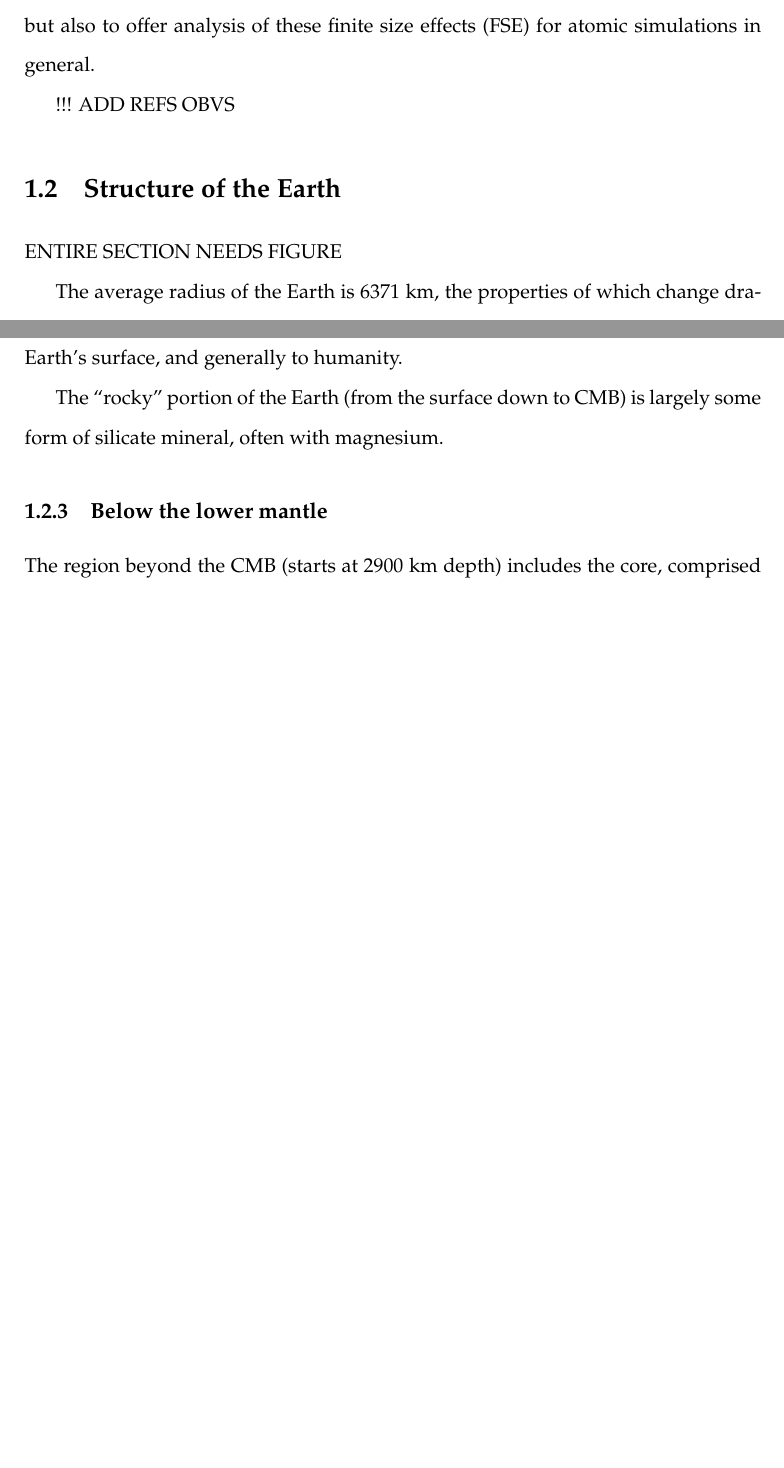
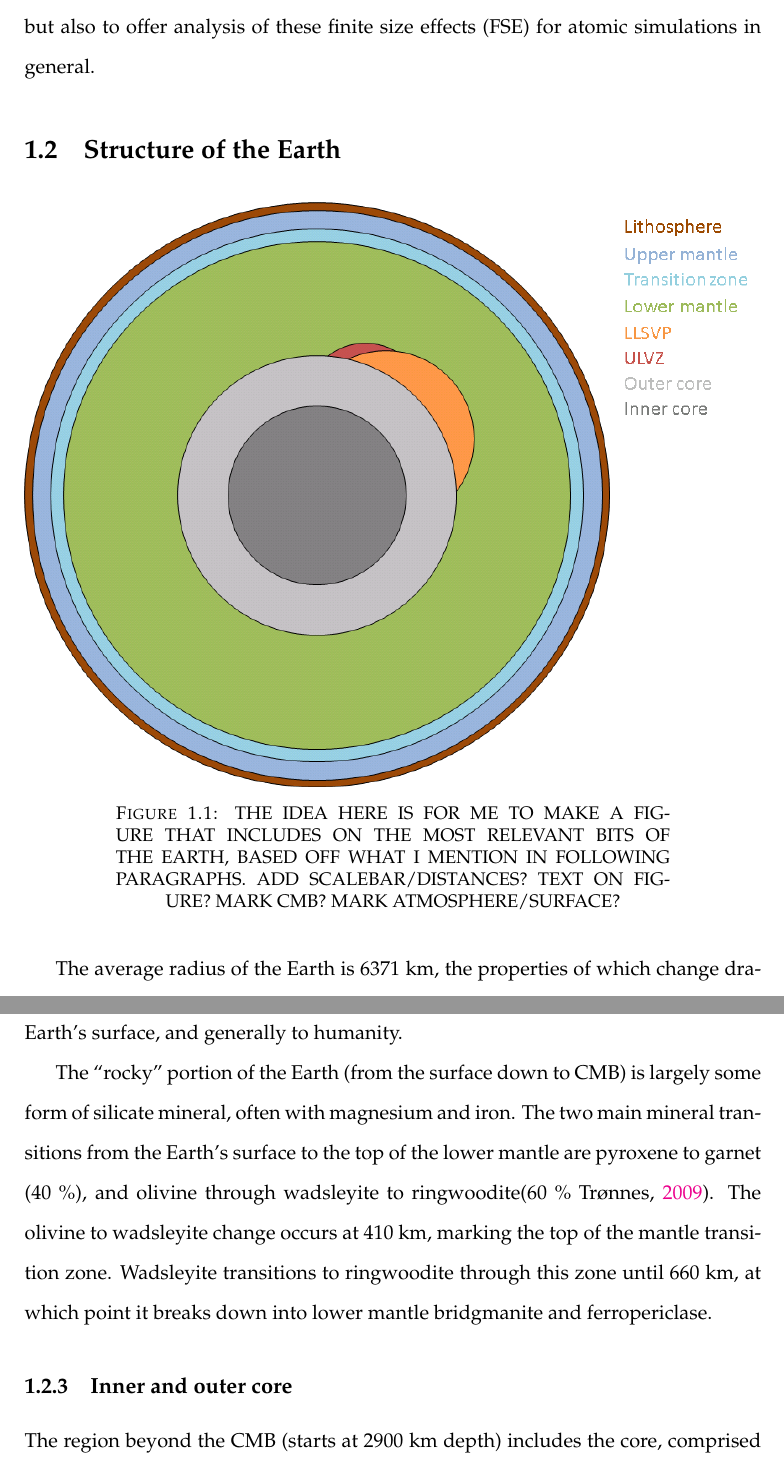
Before and after one commit to ee10bt/thesis, a LaTeX thesis (main.tex, which reads Chapters/Chapter1.tex): two parts of pages 29 and 31 of 97, joined at a grey line, cut so that both start at the same text, the shorter picture padded with empty space. Compiled offline with pdfLaTeX.

Commit message:
finished tasks up to 5, first draft

```diff
--- a/Chapters/Chapter1.tex
+++ b/Chapters/Chapter1.tex
@@ -43,7 +41,7 @@ Working on the atomic-scale, compositional variations are more important than in
 
 Fundamental characteristics of heat transport in atomic systems mean that the size of the system / number of atoms affect the magnitude of the conductivity result. Measures exist to quantify these effects, but simulations may yield incorrect results if system size is not considered. I will look into this to validate my calculated results, but also to offer analysis of these finite size effects (FSE) for atomic simulations in general.
 
-!!! ADD REFS OBVS
+
 
 
 
@@ -52,7 +50,11 @@ Fundamental characteristics of heat transport in atomic systems mean that the si
 %-----------------------------------------------------------
 \label{sec:earth_structure}
 
-ENTIRE SECTION NEEDS FIGURE
+\begin{figure}[h!]
+  \includegraphics[width=\linewidth]{Figures/pp_earth_diagram.png}
+  \caption[EARTH STRUCTURE DIAGRAM]{THE IDEA HERE IS FOR ME TO MAKE A FIGURE THAT INCLUDES ON THE MOST RELEVANT BITS OF THE EARTH, BASED OFF WHAT I MENTION IN FOLLOWING PARAGRAPHS. ADD SCALEBAR/DISTANCES? TEXT ON FIGURE? MARK CMB? MARK ATMOSPHERE/SURFACE?}
+  \label{fig:earth_diagram}
+\end{figure}
 
 The average radius of the Earth is 6371~km, the properties of which change dramatically with depth to the centre. I will be focussed on the lower mantle, particularly the region close to the core (the core mantle boundary, CMB). Events in the lower mantle influence (and are influenced by) the upper mantle and lithosphere above, and the core below. Heat transport throughout the Earth is influenced by thermal conductivity, which in turn affects the dynamics of the system, the surface expression of this being plate tectonics. Heat flow also affects the core geodynamo, which produces the Earth's magnetic field.
 
@@ -70,6 +70,4 @@ A popular opinion is that bridgmanite is stable in the lower mantle until the bo
 
 The lower mantle is not heterogeneous, with large-scale features around the CMB. Two large low shear velocity provinces (LLSVPs) can be found roughly underneath Africa and the Pacific. An associated feature is the ultra-low velocity zones (ULVZs), identified around the edges of LLSVPs. These can be observed seismically, but the reason they exist is unclear. It is suggested they are ``thermo-chemical features'', hotter and denser than the regular lower mantle. Increasing temperature and density tend to reduce seismic velocity, with increased density to offset the additional buoyancy from raised temperature. ``Thermo'' intuitively refers to the change in temperatures, while ``chemical'' changes are required to explain density increase. As a result, thermal conductivity will vary within these regions. Adding impurities such as iron would be a possible cause for density increase, such that the conductivity change should be quantified.
 
-
-
 %---------------------------------------
@@ -78,17 +76,17 @@ The lower mantle is not heterogeneous, with large-scale features around the CMB.
 
 The lithosphere (from 0~km depth) and upper mantle lie above the transition zone (to 660~km depth), which marks the top of the lower mantle. Although the chemistry of these regions is similar to that of the lower mantle, the physical conditions and mineral phases are different. Eruptive and subductive behaviour associated with plate tectonics is perhaps the most obvious consequence of mantle dynamics at the Earth's surface, and generally to humanity.
 
-The ``rocky'' portion of the Earth (from the surface down to CMB) is largely some form of silicate mineral, often with magnesium.
-
-%MANTLE TRANSITION ZONE STAGES  & CHEMISTRY - QUARTZ, PYROX -> GARNET, OLIVINE -> WADSLEYITE -> RINGWOODITE
+The ``rocky'' portion of the Earth (from the surface down to CMB) is largely some form of silicate mineral, often with magnesium and iron. The two main mineral transitions from the Earth's surface to the top of the lower mantle are pyroxene to garnet (40~\%), and olivine through wadsleyite to ringwoodite\citep[60~\%][]{Tronnes2009}. The olivine to wadsleyite change occurs at 410~km, marking the top of the mantle transition zone. Wadsleyite transitions to ringwoodite through this zone until 660~km, at which point it breaks down into lower mantle bridgmanite and ferropericlase.
 
 %---------------------------------------
-\subsection{Below the lower mantle}
+\subsection{Inner and outer core}
 %---------------------------------------
 
 The region beyond the CMB (starts at 2900~km depth) includes the core, comprised of its outer and inner sections. The liquid outer core extends to 5100~km depth, where the pressure-driven transition to solid inner core occurs. The composition of the core is dominated by iron, with various light elements suggested as possible alloying components.
 
 Relative to the lower mantle, the outer core is a vigorously convecting system, and the core-side CMB can be considered to be an isothermal boundary. The main relevance to the lower mantle is the heat transfer across the CMB, the rate of which depends on the mantle conductivity and temperature. A second concern is that of chemical transfer between core and mantle, where iron from the core would be swapped various light mantle elements. Fe-content may increase in the lower mantle with CMB proximity, which in turn affects conductivity and the temperature profile for CMB heat flux.
+
+
 
 
 
```
Also changed, not shown: main.tex (+1 -1 lines), Figures/pp_earth_diagram.png (added), main.pdf, Chapters/Chapter1.tex (20 more changed lines), 16 other files.
